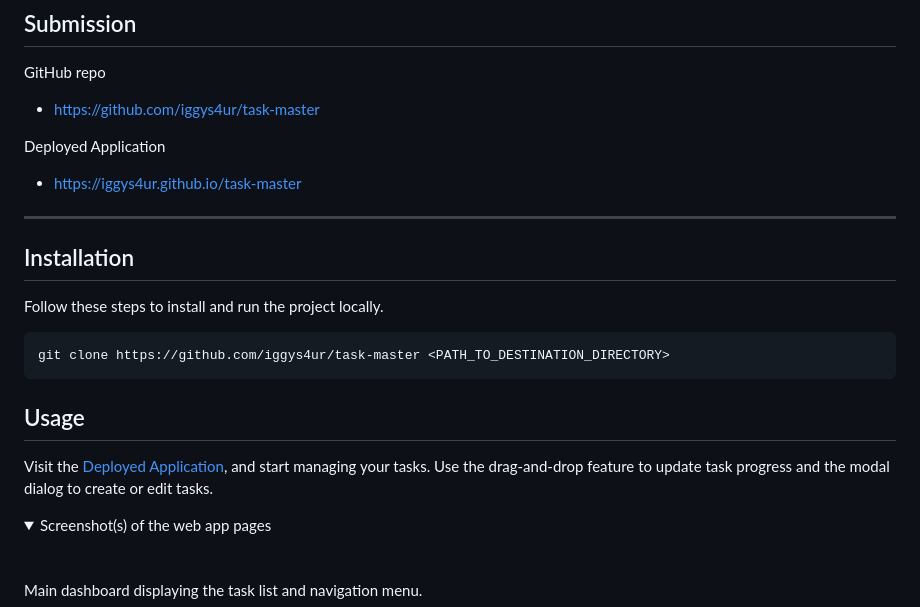
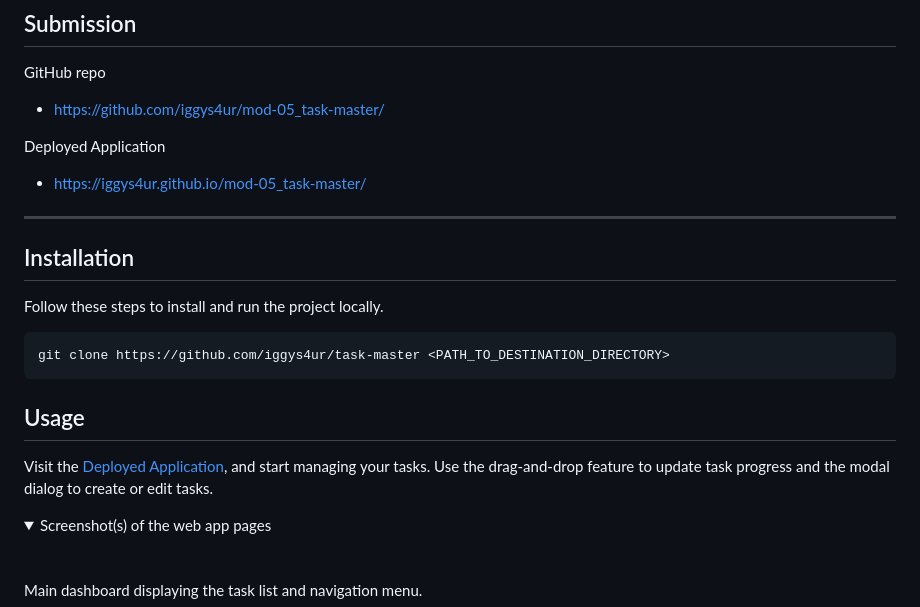
Before and after one commit to Iggys4ur/mod-05_task-master, a Markdown page: README.md, the part around the change printed below. Drawn GitHub-style; folded sections open.

```diff
--- a/README.md
+++ b/README.md
@@ -55,10 +55,10 @@ The main tasks and objectives of the project included developing a responsive us
 ## Submission
 
 GitHub repo
-- https://github.com/iggys4ur/task-master
+- https://github.com/iggys4ur/mod-05_task-master/
 
 Deployed Application
-- https://iggys4ur.github.io/task-master
+- https://iggys4ur.github.io/mod-05_task-master/
 
 ---
 
```
Also changed, not shown: other parts of README.md (+1 -1 lines).
